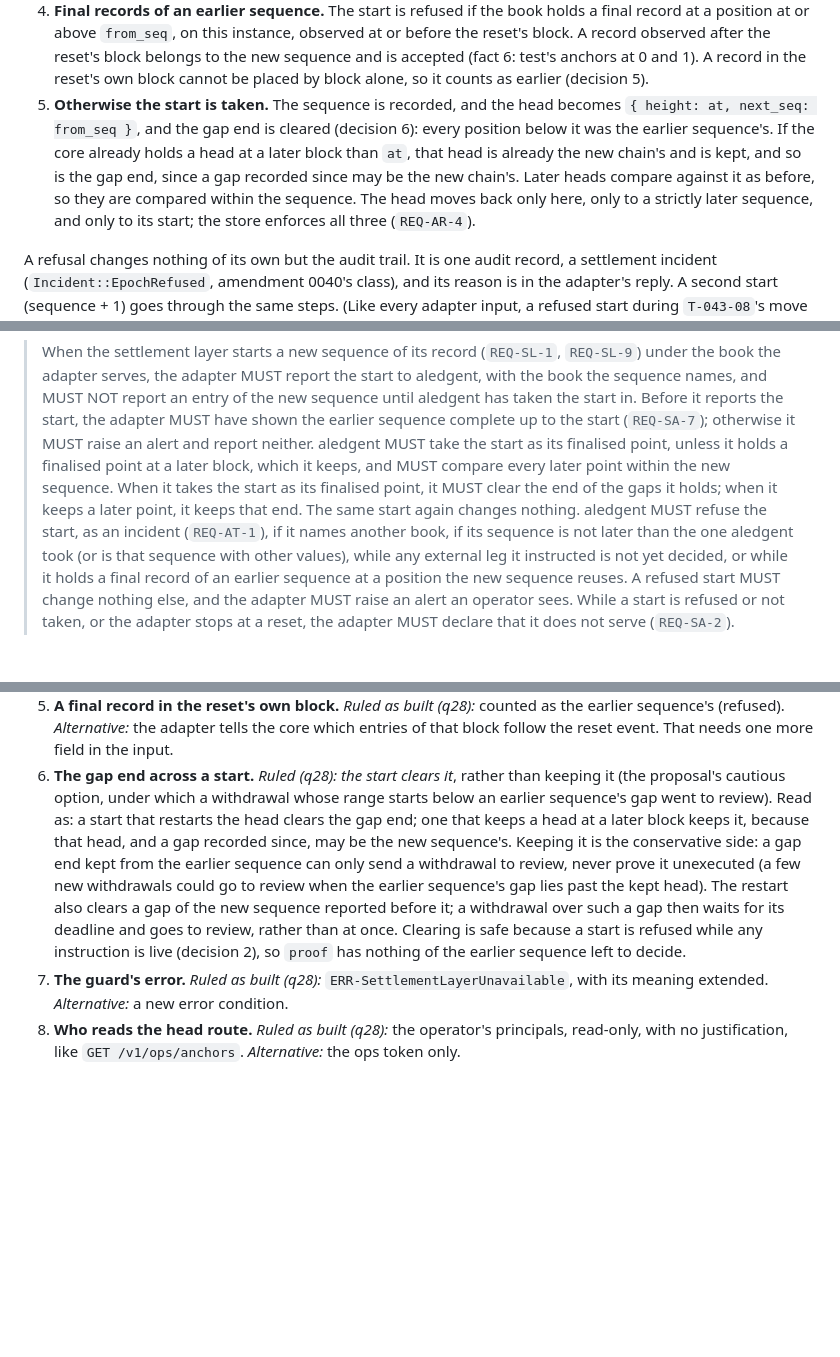
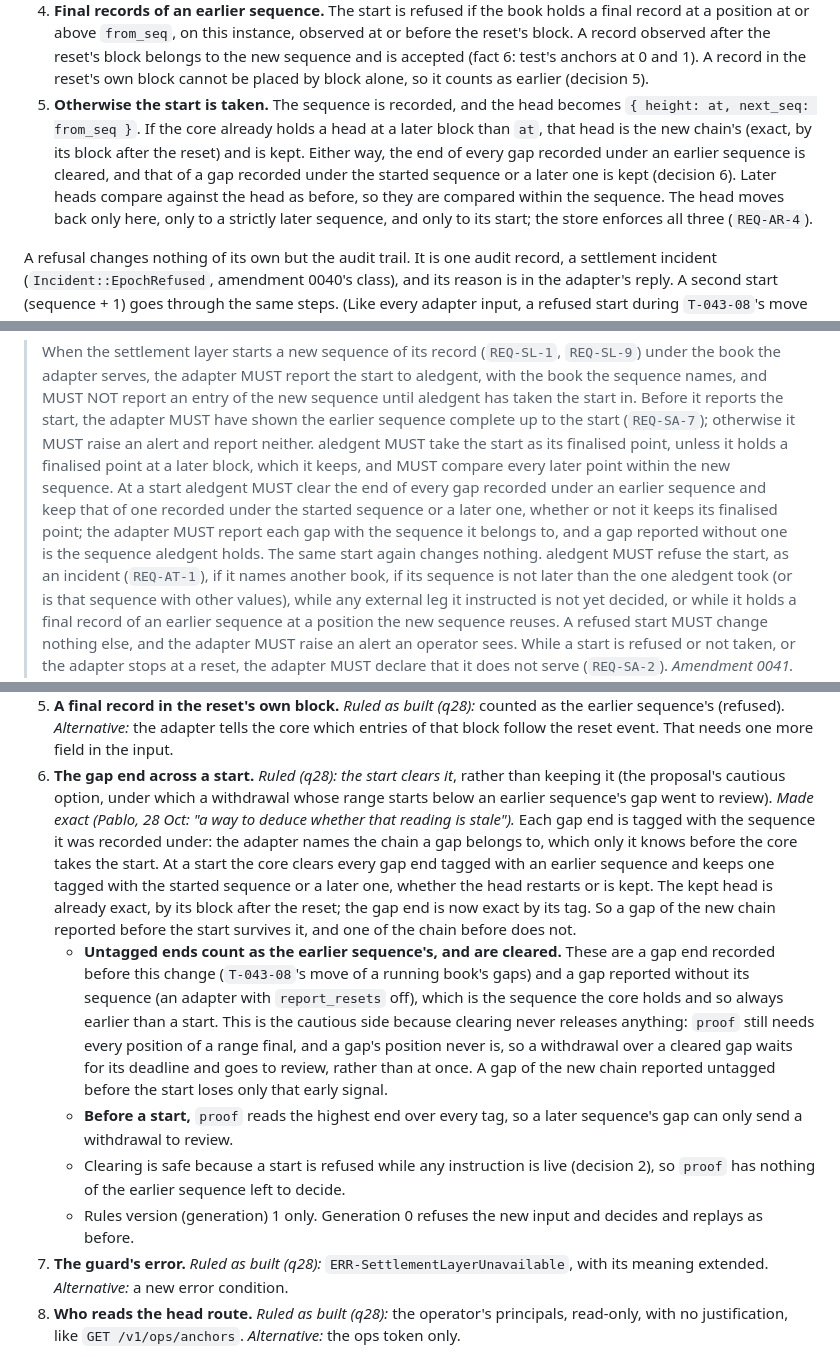
Before and after one commit to bloque-app/aledgent, a Markdown page: amendments/0041-the-book-follows-a-new-settlement-sequence.md, 3 parts joined by grey strips. Drawn GitHub-style; blank space fills up the shorter version.

Commit message:
docs(amendments): T-043-13 amendment 0041, decision 6 made exact: each gap end names its sequence
Pablo, 28 Oct, on the kept-head reading: "Can we build up a way to deduce whether that reading is
stale?" Each gap end is tagged with the sequence it was recorded under (the adapter names it, as
only it knows which chain a gap is of before the core takes the start). At a start the core
clears every gap end of an earlier sequence and keeps one of the started sequence or later,
whether or not the head is kept; the kept head is already exact by its block after the reset.
Untagged ends (T-043-08's move, and a gap reported without its sequence) count as earlier and are
cleared, the cautious side since clearing never releases anything. Generation 1 only. REQ-SA-10's
text, step 5, the adapter section, the plan and the T-043-14 row say so.

Co-Authored-By: Claude Opus 5.5 <noreply@anthropic.com>
Signed-off-by: Pablo Andrés Dorado Suárez <hola@pablodorado.com>

```diff
--- a/amendments/0041-the-book-follows-a-new-settlement-sequence.md
+++ b/amendments/0041-the-book-follows-a-new-settlement-sequence.md
@@ -141,9 +145,10 @@ were decided.
    and 1). A record in the reset's own block cannot be placed by block alone, so it counts as earlier
    (decision 5).
 5. **Otherwise the start is taken.** The sequence is recorded, and the head becomes
-   `{ height: at, next_seq: from_seq }`, and the gap end is cleared (decision 6): every position below it was
-   the earlier sequence's. If the core already holds a head at a later block than `at`, that head is already
-   the new chain's and is kept, and so is the gap end, since a gap recorded since may be the new chain's. Later heads compare against it as before, so they are compared within
+   `{ height: at, next_seq: from_seq }`. If the core already holds a head at a later block than `at`, that head
+   is the new chain's (exact, by its block after the reset) and is kept. Either way, the end of every gap
+   recorded under an earlier sequence is cleared, and that of a gap recorded under the started sequence or a
+   later one is kept (decision 6). Later heads compare against the head as before, so they are compared within
    the sequence. The head moves back only here, only to a strictly later sequence, and only to its start; the store enforces all three
    (`REQ-AR-4`).
 
@@ -195,9 +200,11 @@ sequence (`REQ-SL-1`); one book's record MAY run over several sequences".
 > report an entry of the new sequence until aledgent has taken the start in. Before it reports the start, the
 > adapter MUST have shown the earlier sequence complete up to the start (`REQ-SA-7`); otherwise it MUST raise an
 > alert and report neither. aledgent MUST take the start as its finalised point, unless it holds a finalised
-> point at a later block, which it keeps, and MUST compare every later point within the new sequence. When it
-> takes the start as its finalised point, it MUST clear the end of the gaps it holds; when it keeps a later
-> point, it keeps that end. The same start again changes nothing. aledgent MUST refuse the start, as an incident
+> point at a later block, which it keeps, and MUST compare every later point within the new sequence. At a start
+> aledgent MUST clear the end of every gap recorded under an earlier sequence and keep that of one recorded under
+> the started sequence or a later one, whether or not it keeps its finalised point; the adapter MUST report each
+> gap with the sequence it belongs to, and a gap reported without one is the sequence aledgent holds. The same
+> start again changes nothing. aledgent MUST refuse the start, as an incident
 > (`REQ-AT-1`), if it names another book, if its sequence is not later than the one aledgent took (or is that
 > sequence with other values), while any external leg it instructed is not yet decided, or while it holds a
 > final record of an earlier sequence at a position the new sequence reuses. A refused start MUST change
@@ -286,14 +293,24 @@ sequence (`REQ-SL-1`); one book's record MAY run over several sequences".
    more field in the input.
 6. **The gap end across a start.** *Ruled (q28): the start clears it*, rather than keeping it (the proposal's
    cautious option, under which a withdrawal whose range starts below an earlier sequence's gap went to review).
-   Read as: a start that restarts the head clears the gap end; one that keeps a head at a later block keeps it,
-   because that head, and a gap recorded since, may be the new sequence's. Keeping it is the conservative side:
-   a gap end kept from the earlier sequence can only send a withdrawal to review, never prove it unexecuted
-   (a few new withdrawals could go to review when the earlier sequence's gap lies past the kept head). The
-   restart also clears a gap of the new sequence reported before it; a withdrawal over such a gap then waits
-   for its deadline and goes to review, rather than at once. Clearing is safe because a start is
-   refused while any instruction is live (decision 2), so `proof` has nothing of the earlier sequence left to
-   decide.
+   *Made exact (Pablo, 28 Oct: "a way to deduce whether that reading is stale").* Each gap end is tagged with the
+   sequence it was recorded under: the adapter names the chain a gap belongs to, which only it knows before the
+   core takes the start. At a start the core clears every gap end tagged with an earlier sequence and keeps one
+   tagged with the started sequence or a later one, whether the head restarts or is kept. The kept head is
+   already exact, by its block after the reset; the gap end is now exact by its tag. So a gap of the new chain
+   reported before the start survives it, and one of the chain before does not.
+   - **Untagged ends count as the earlier sequence's, and are cleared.** These are a gap end recorded before this
+     change (`T-043-08`'s move of a running book's gaps) and a gap reported without its sequence (an adapter
+     with `report_resets` off), which is the sequence the core holds and so always earlier than a start. This is
+     the cautious side because clearing never releases anything: `proof` still needs every position of a range
+     final, and a gap's position never is, so a withdrawal over a cleared gap waits for its deadline and goes to
+     review, rather than at once. A gap of the new chain reported untagged before the start loses only that
+     early signal.
+   - **Before a start,** `proof` reads the highest end over every tag, so a later sequence's gap can only send a
+     withdrawal to review.
+   - Clearing is safe because a start is refused while any instruction is live (decision 2), so `proof` has
+     nothing of the earlier sequence left to decide.
+   - Rules version (generation) 1 only. Generation 0 refuses the new input and decides and replays as before.
 7. **The guard's error.** *Ruled as built (q28):* `ERR-SettlementLayerUnavailable`, with its meaning extended. *Alternative:*
    a new error condition.
 8. **Who reads the head route.** *Ruled as built (q28):* the operator's principals, read-only, with no justification, like
```
Also changed, not shown: other parts of amendments/0041-the-book-follows-a-new-settlement-sequence.md (+6 -2 lines), features/F-043-chained-settlement/plan.md (+7 -2 lines), features/F-043-chained-settlement/tasks.md (+1 -1 lines).
